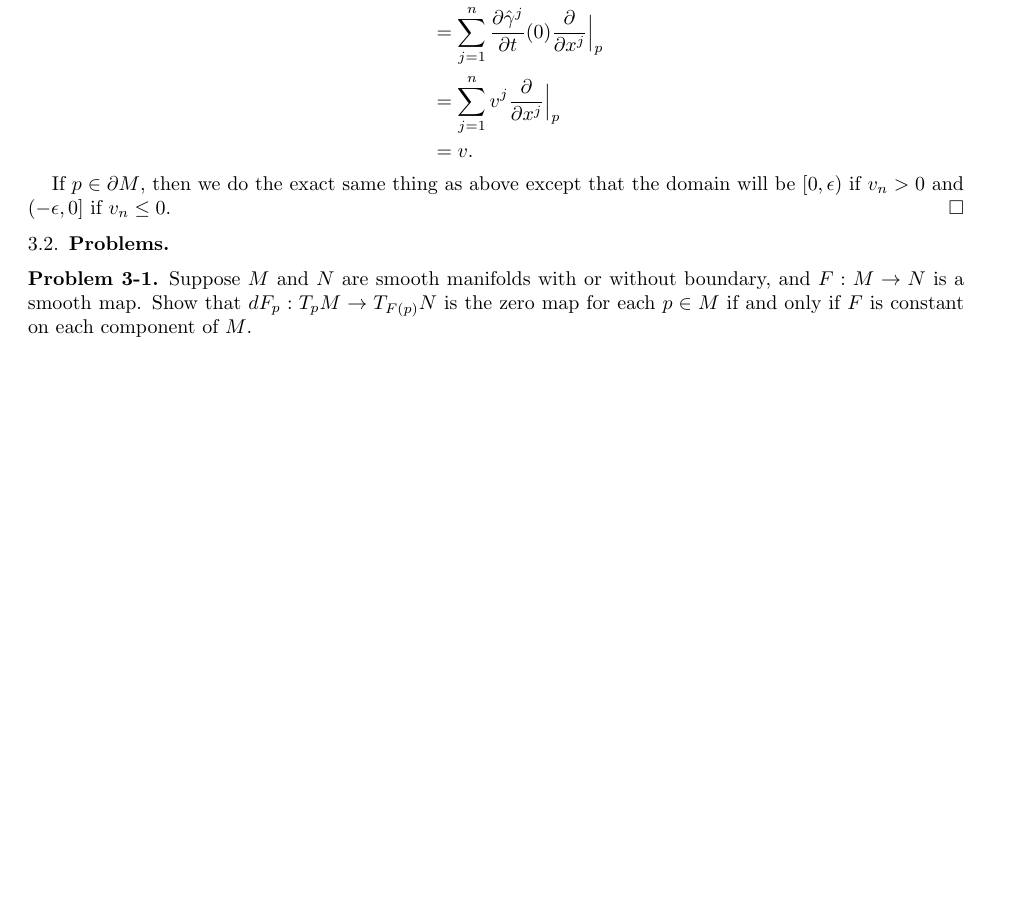
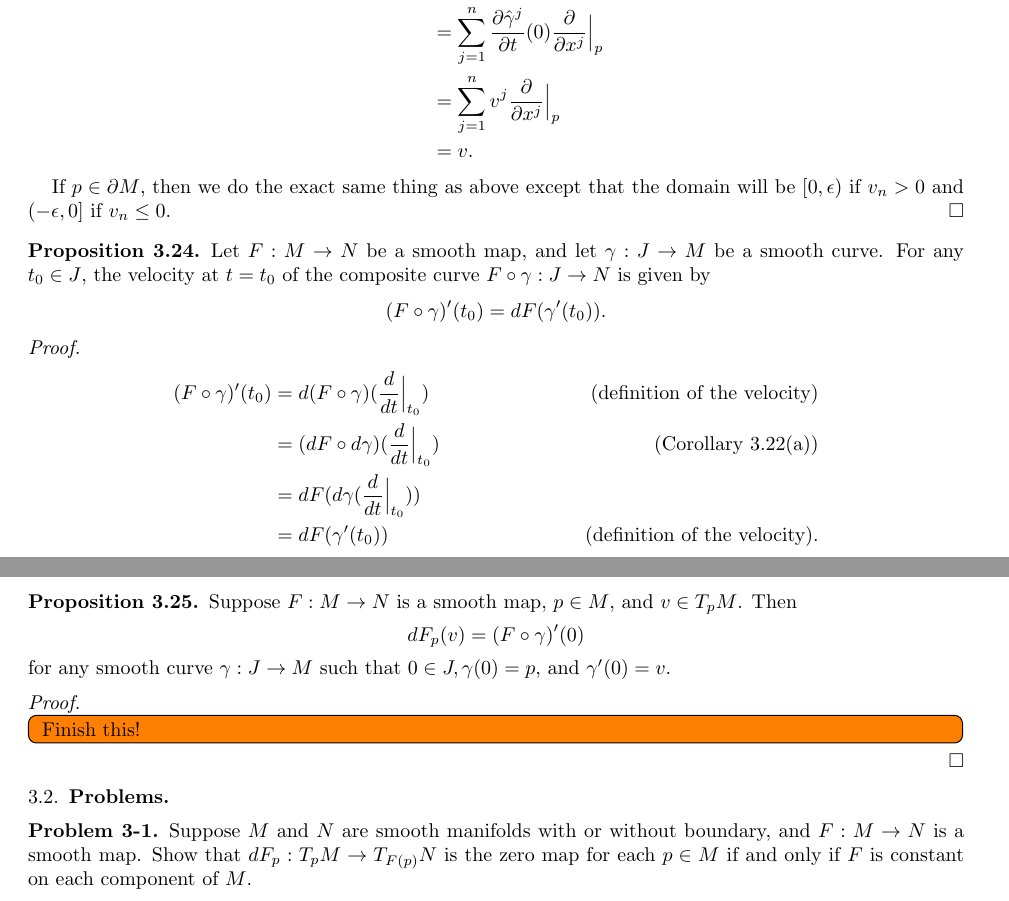
Before and after one commit to hidenori-shinohara/smooth_manifolds, a LaTeX paper (introduction_to_smooth_manifolds_notes.tex, which reads chapter3.tex): part of page 17 of 24 before the commit and two parts of pages 17 and 18 of 24 after it, the two joined at a grey line, cut so that both start at the same text, the shorter picture padded with empty space. Compiled offline with pdfLaTeX.

Commit message:
Finish Proving 3.24

```diff
--- a/chapter3.tex
+++ b/chapter3.tex
@@ -368,6 +368,40 @@
   If $p \in \partial M$, then we do the exact same thing as above except that the domain will be $[0, \epsilon)$ if $v_n > 0$ and $(-\epsilon, 0]$ if $v_n \leq 0$.
 \end{proof}
 
+\begin{customthm}{3.24}
+  Let $F: M \rightarrow N$ be a smooth map, and let $\gamma: J \rightarrow M$ be a smooth curve.
+  For any $t_0 \in J$, the velocity at $t = t_0$ of the composite curve $F \circ \gamma: J \rightarrow N$ is given by
+  \begin{align*}
+    (F \circ \gamma)'(t_0) &= dF(\gamma'(t_0)).
+  \end{align*}
+\end{customthm}
+
+\begin{proof}
+  $ $
+  \begin{align*}
+    (F \circ \gamma)'(t_0)
+      &= d(F \circ \gamma)(\frac{d}{dt}\Big\vert_{t_0}) & \text{(definition of the velocity)} \\
+      &= (dF \circ d\gamma)(\frac{d}{dt}\Big\vert_{t_0}) & \text{(Corollary 3.22(a))} \\
+      &= dF(d\gamma(\frac{d}{dt}\Big\vert_{t_0})) \\
+      &= dF(\gamma'(t_0)) & \text{(definition of the velocity)}.
+  \end{align*}
+\end{proof}
+
+\begin{customthm}{3.25}
+  Suppose $F: M \rightarrow N$ is a smooth map, $p \in M$, and $v \in T_pM$.
+  Then
+  \begin{align*}
+    dF_p(v) &= (F \circ \gamma)'(0)
+  \end{align*}
+  for any smooth curve $\gamma: J \rightarrow M$ such that $0 \in J, \gamma(0) = p$, and $\gamma'(0) = v$.
+\end{customthm}
+
+\begin{proof}
+  \todo[inline,caption={}]{
+    Finish this!
+  }
+\end{proof}
+
 \subsection{Problems}
 
 \begin{customprob}{3-1}
```
Also changed, not shown: introduction_to_smooth_manifolds_notes.pdf.
